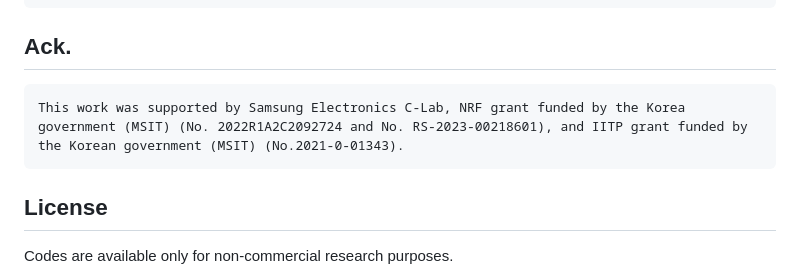
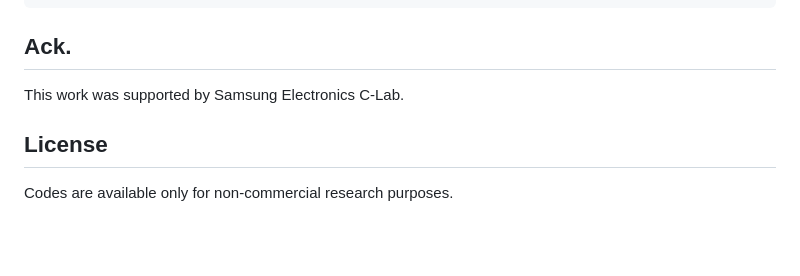
Before and after one commit to snuvclab/gtu, a Markdown page: README.md, the part around the change. Rendered like a GitHub page; blank space fills up the shorter version.

````diff
--- a/README.md
+++ b/README.md
@@ -76,9 +76,8 @@ bash -i scripts/render.sh [DATA_DIR] [DATA_DIR]_hn 0 [TEST_NAME] [EXP_NAME] [GPU
 ```
 
 ## Ack.
-```
-This work was supported by Samsung Electronics C-Lab, NRF grant funded by the Korea government (MSIT) (No. 2022R1A2C2092724 and No. RS-2023-00218601), and IITP grant funded by the Korean government (MSIT) (No.2021-0-01343).
-```
+This work was supported by Samsung Electronics C-Lab.
+
 
 ## License
 Codes are available only for non-commercial research purposes.
````
